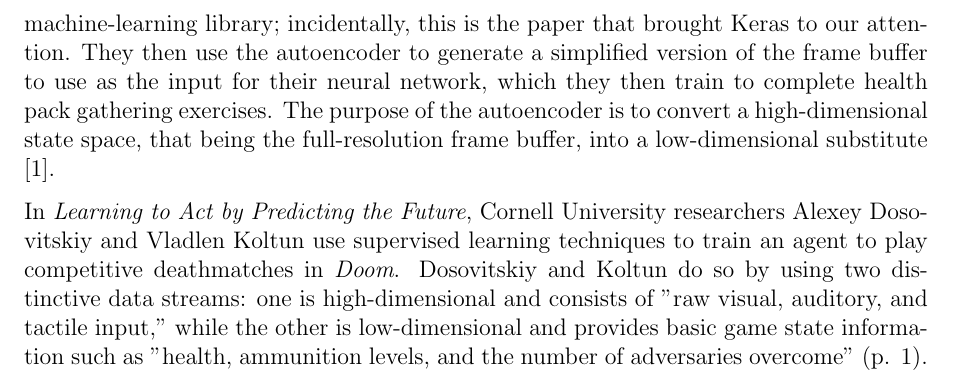
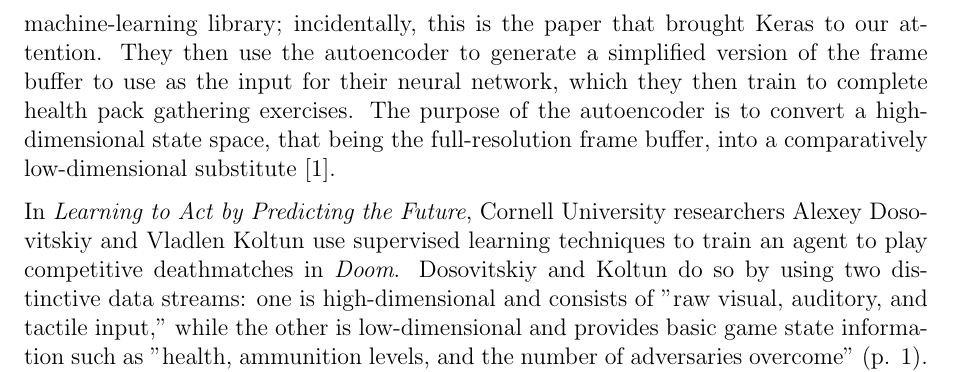
Before and after one commit to ContentsMayBeHot/RivalsofAetherSupervisedLearning, a LaTeX thesis (CapstoneDesignDocument/capstone.tex, which reads CapstoneDesignDocument/sections/literature.tex): part of page 12 of 19, cut so that both start at the same text. Compiled offline with pdfLaTeX.

Commit message:
i think i edited a thing

```diff
--- a/CapstoneDesignDocument/sections/literature.tex
+++ b/CapstoneDesignDocument/sections/literature.tex
@@ -10,7 +10,7 @@ In {\it Towards Integrated Imitation of Strategic Planning and Motion Modeling i
 
 Gorman et al cite {\it Learning human-like Movement Behavior for Computer Games} by Christian Thurau and Christian Bauckhage of Bielefeld University, an experimental study which provides a useful behavioral model while also challenging the conventional approach of creating agents based on simple finite state machines. Thurau et al define a hierarchy of behavior types consisting of reactive, tactical, and strategic behaviors \cite{Thurau:2004}. Strategic behaviors are essentially long-term plans for winning the game, such as which objectives to target and in what order. Contrast this with reactive behaviors, which are atomic, immediate decisions, such as moving in a particular direction, aiming, or firing a weapon. Tactical behaviors sit in between reactive and strategic, representing small-scale decisions such as circle-strafing an opponent or choosing to run away from a battle in order to look for a health pack \cite{Gorman:2006}. To implement an agent that utilizes such behaviors, Thurau et al employ topology learning techniques to train a type of neural network called a {\it neural gas}, using player position data extracted from demo files. This methodology should sound familiar; Gorman et al use many of the contributions detailed in the paper \cite{Thurau:2004}.
 
-In {\it Autoencoder-augmented Neuroevolution for Visual Doom Playing}, Cornell University researchers Samuel Alvernaz and Julian Togelius explore the use of an autoencoder alongside a neuroevolution technique called "Covariance Matrix Adaptation Evolution Strategy" or CMA-ES. An autoencoder is essentially a technique for simplifying and reconstructing images. The researchers implement their autoencoder using Keras, a high-level machine-learning library; incidentally, this is the paper that brought Keras to our attention. They then use the autoencoder to generate a simplified version of the frame buffer to use as the input for their neural network, which they then train to complete health pack gathering exercises. The purpose of the autoencoder is to convert a high-dimensional state space, that being the full-resolution frame buffer, into a low-dimensional substitute \cite{Alvernaz:2017}.
+In {\it Autoencoder-augmented Neuroevolution for Visual Doom Playing}, Cornell University researchers Samuel Alvernaz and Julian Togelius explore the use of an autoencoder alongside a neuroevolution technique called "Covariance Matrix Adaptation Evolution Strategy" or CMA-ES. An autoencoder is essentially a technique for simplifying and reconstructing images. The researchers implement their autoencoder using Keras, a high-level machine-learning library; incidentally, this is the paper that brought Keras to our attention. They then use the autoencoder to generate a simplified version of the frame buffer to use as the input for their neural network, which they then train to complete health pack gathering exercises. The purpose of the autoencoder is to convert a high-dimensional state space, that being the full-resolution frame buffer, into a comparatively low-dimensional substitute \cite{Alvernaz:2017}.
 
 In {\it Learning to Act by Predicting the Future}, Cornell University researchers Alexey Dosovitskiy and Vladlen Koltun use supervised learning techniques to train an agent to play competitive deathmatches in {\it Doom}. Dosovitskiy and Koltun do so by using two distinctive data streams: one is high-dimensional and consists of "raw visual, auditory, and tactile input," while the other is low-dimensional and provides basic game state information such as "health, ammunition levels, and the number of adversaries overcome" (p. 1). These are referred to as the {\it sensory} and {\it measurement} streams, respectively \cite{Dosovitskiy:2016}.
 
```
